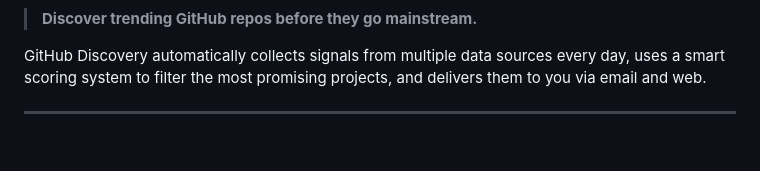
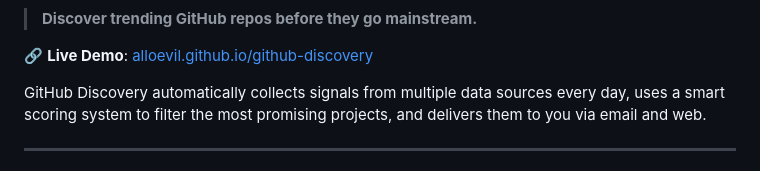
Before and after one commit to alloevil/github-discovery, a Markdown page: README.md, the part around one of its changes. Drawn GitHub-style; blank space fills up the shorter version.

Commit message:
docs: add GitHub Pages URL to README

```diff
--- a/README.md
+++ b/README.md
@@ -6,5 +7,7 @@
 
 > **Discover trending GitHub repos before they go mainstream.**
+
+🔗 **Live Demo**: [alloevil.github.io/github-discovery](https://alloevil.github.io/github-discovery/)
 
 GitHub Discovery automatically collects signals from multiple data sources every day, uses a smart scoring system to filter the most promising projects, and delivers them to you via email and web.
 
```
Also changed, not shown: other parts of README.md (+1 -0 lines).
